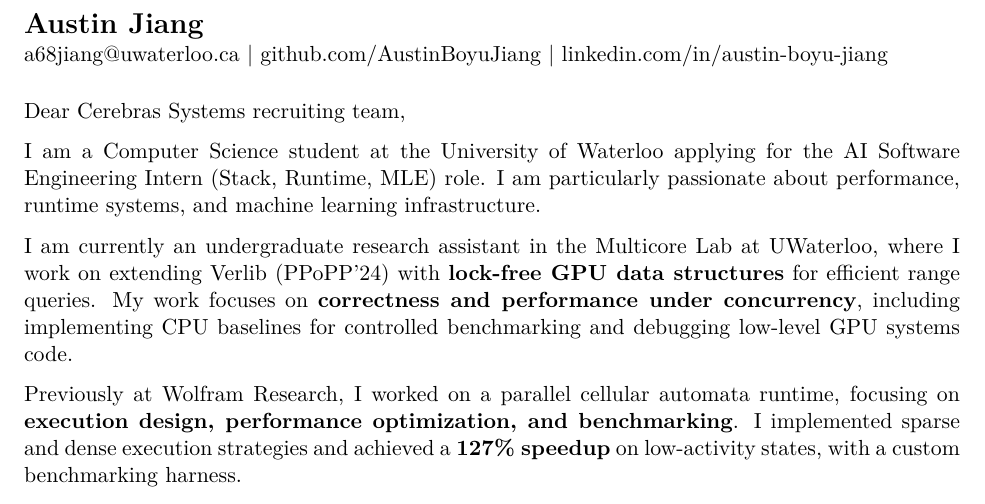
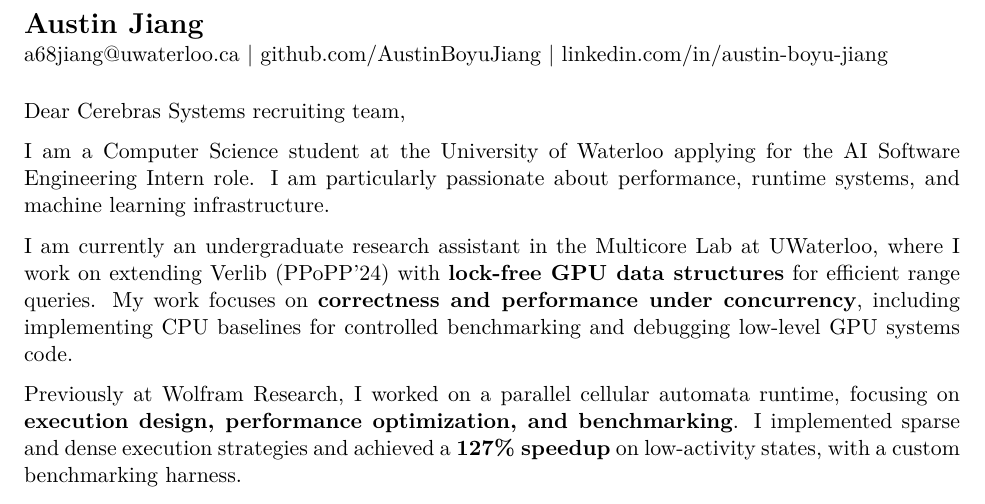
Before and after one commit to AustinBoyuJiang/Austin_Jiang_Resume, a LaTeX letter (Austin_Jiang_Cover_Letter/Cerebras Systems/Austin_Jiang_Cover_Letter.tex): part of the page, cut so that both start at the same text. Compiled offline with pdfLaTeX.

Commit message:
Jan 14, 2026, 10:57 AM

```diff
--- a/Austin_Jiang_Cover_Letter/Cerebras Systems/Austin_Jiang_Cover_Letter.tex
+++ b/Austin_Jiang_Cover_Letter/Cerebras Systems/Austin_Jiang_Cover_Letter.tex
@@ -23,7 +23,7 @@
 
 Dear Cerebras Systems recruiting team,
 
-I am a Computer Science student at the University of Waterloo applying for the AI Software Engineering Intern (Stack, Runtime, MLE) role. I am particularly passionate about performance, runtime systems, and machine learning infrastructure.
+I am a Computer Science student at the University of Waterloo applying for the AI Software Engineering Intern role. I am particularly passionate about performance, runtime systems, and machine learning infrastructure.
 
 I am currently an undergraduate research assistant in the Multicore Lab at UWaterloo, where I work on extending Verlib (PPoPP’24) with \textbf{lock-free GPU data structures} for efficient range queries. My work focuses on \textbf{correctness and performance under concurrency}, including implementing CPU baselines for controlled benchmarking and debugging low-level GPU systems code.
 
```
Also changed, not shown: Austin_Jiang_Cover_Letter/Cerebras Systems/Austin_Jiang_Cover_Letter.pdf.
